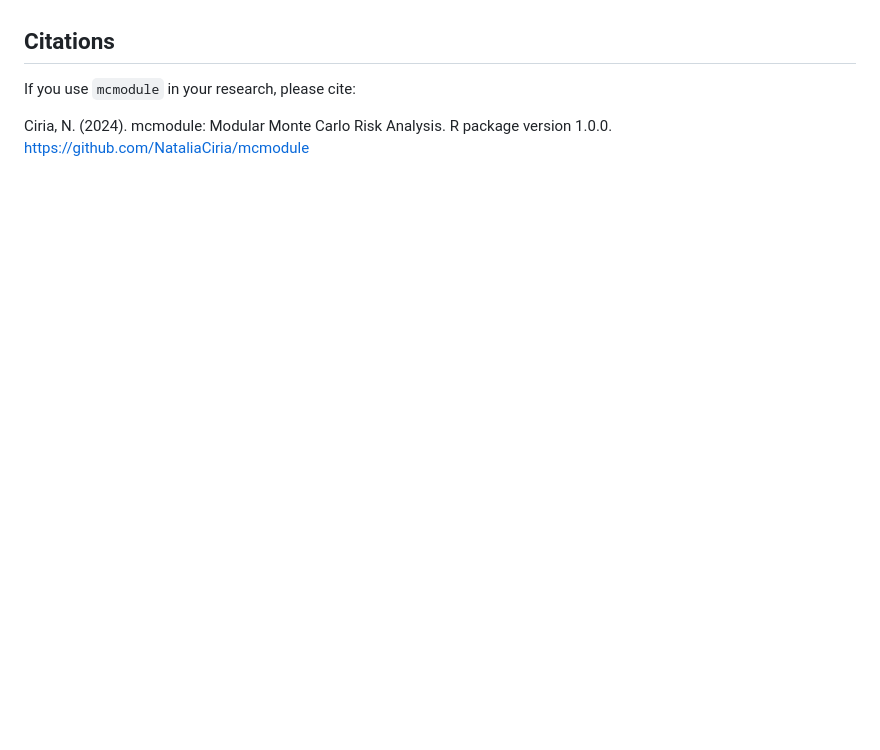
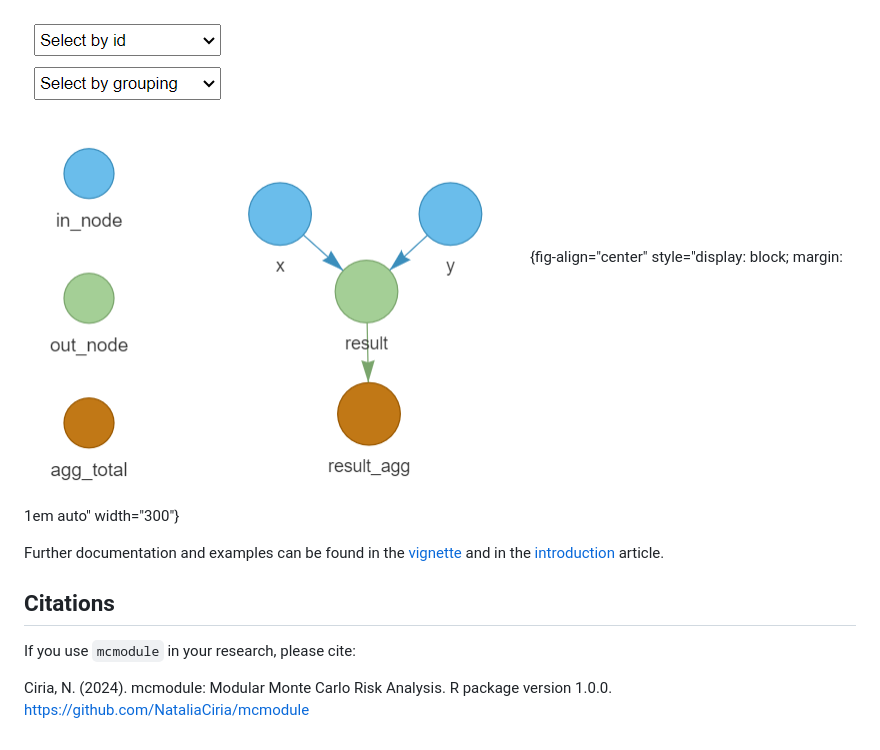
Before and after one commit to NataliaCiria/mcmodule, a Markdown page: README.md, the part around the change printed below. Rendered like a GitHub page; pictures changed too: images/mc_network_example.png (added); blank space fills up the shorter version.

```diff
--- a/README.md
+++ b/README.md
@@ -25,7 +99,9 @@ Further documentation and examples can be found in the vignette.
+![](images/mc_network_example.png){fig-align="center" style="display: block; margin: 1em auto" width="300"}
+
+Further documentation and examples can be found in the [vignette](https://nataliaciria.github.io/mcmodule/articles/mcmodule.html) and in the [introduction](https://nataliaciria.github.io/mcmodule/articles/intro.html) article.
 
 ## Citations
 
 If you use `mcmodule` in your research, please cite:
 
-Ciria, N. (2024). mcmodule: Modular Monte Carlo Risk Analysis. R package version 1.0.0.
-https://github.com/NataliaCiria/mcmodule
+Ciria, N. (2024). mcmodule: Modular Monte Carlo Risk Analysis. R package version 1.0.0. <https://github.com/NataliaCiria/mcmodule>
```
Also changed, not shown: other parts of README.md (+79 -5 lines).
